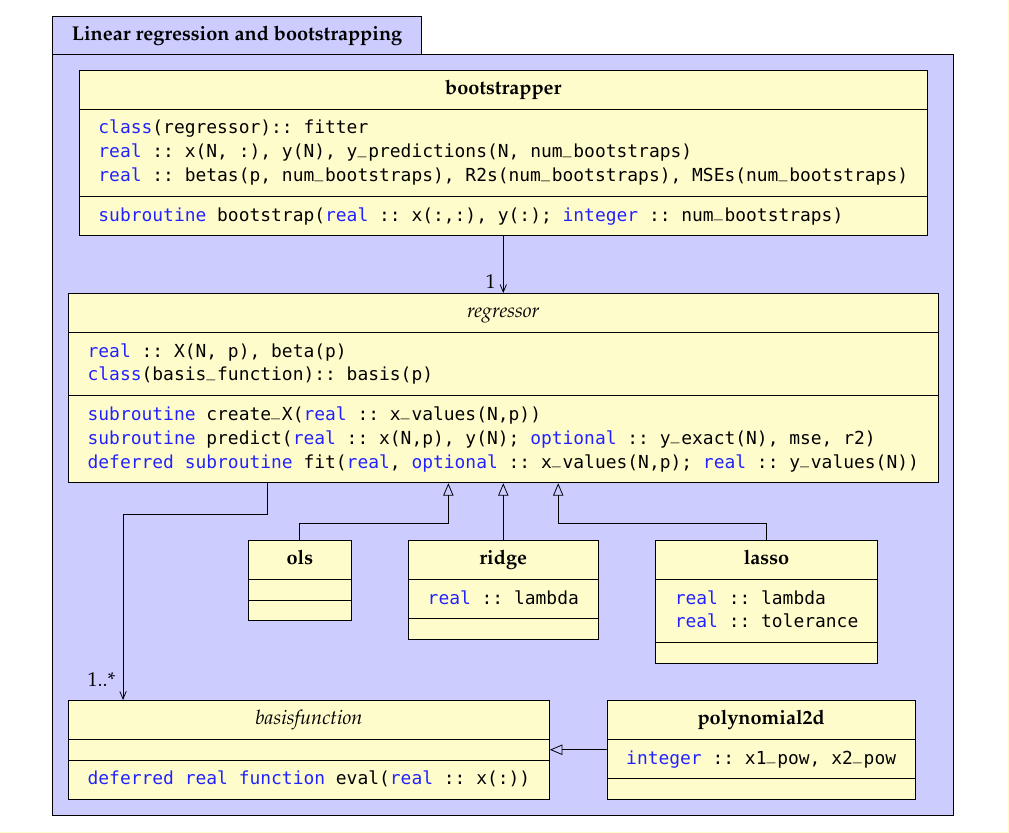
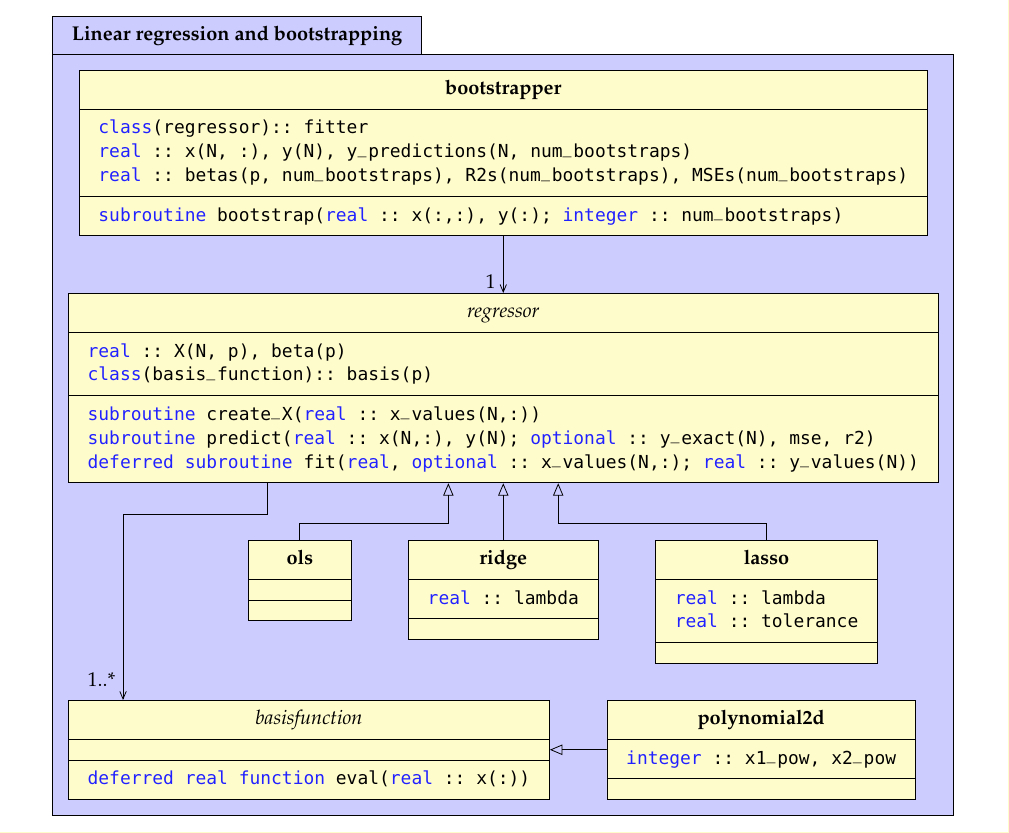
Before and after one commit to anjohan/ml1, a LaTeX paper (report.tex): part of page 12 of 13, cut so that both start at the same text. Compiled offline with LuaLaTeX; TikZ figures are drawn from their code, not taken from saved files.

Commit message:
memory error

```diff
--- a/report.tex
+++ b/report.tex
@@ -532,9 +532,9 @@ For instance, the bootstrapping algorithm can take in a regression method object
                 \lstinline{real :: X(N, p), beta(p)}\\
                 \lstinline{class(basis_function) :: basis(p)}
             }{
-                \lstinline{subroutine create_X(real :: x_values(N,p))}\\
-                \lstinline{subroutine predict(real :: x(N,p), y(N); optional :: y_exact(N), mse, r2)}\\
-                \lstinline{deferred subroutine fit(real, optional :: x_values(N,p); real :: y_values(N))}
+                \lstinline{subroutine create_X(real :: x_values(N,:))}\\
+                \lstinline{subroutine predict(real :: x(N,:), y(N); optional :: y_exact(N), mse, r2)}\\
+                \lstinline{deferred subroutine fit(real, optional :: x_values(N,:); real :: y_values(N))}
             }
             \umlclass[below = 1cm of regressor.south, anchor=north]{ridge}{
                 \lstinline{real :: lambda}
```
Also changed, not shown: uml.svg, report.tex (2 more changed lines), 4 other files.
